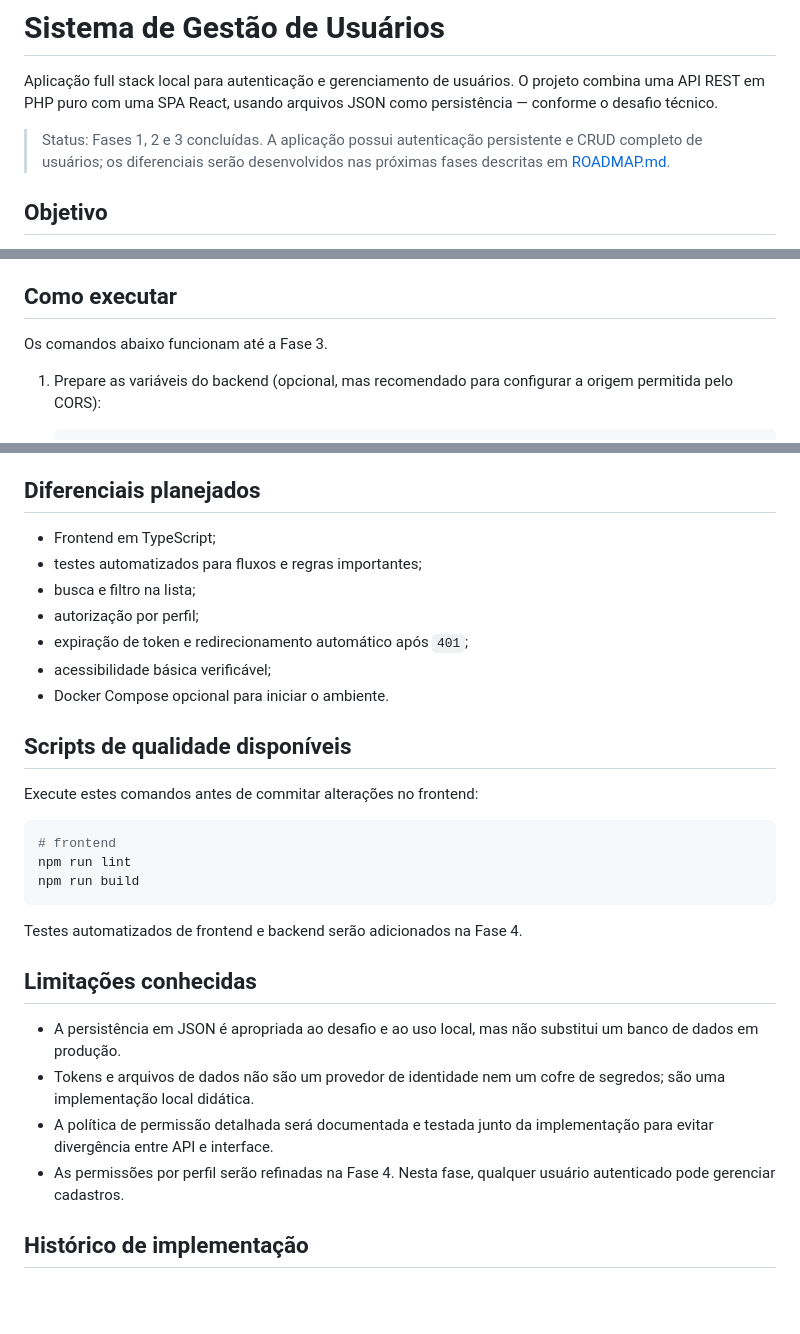
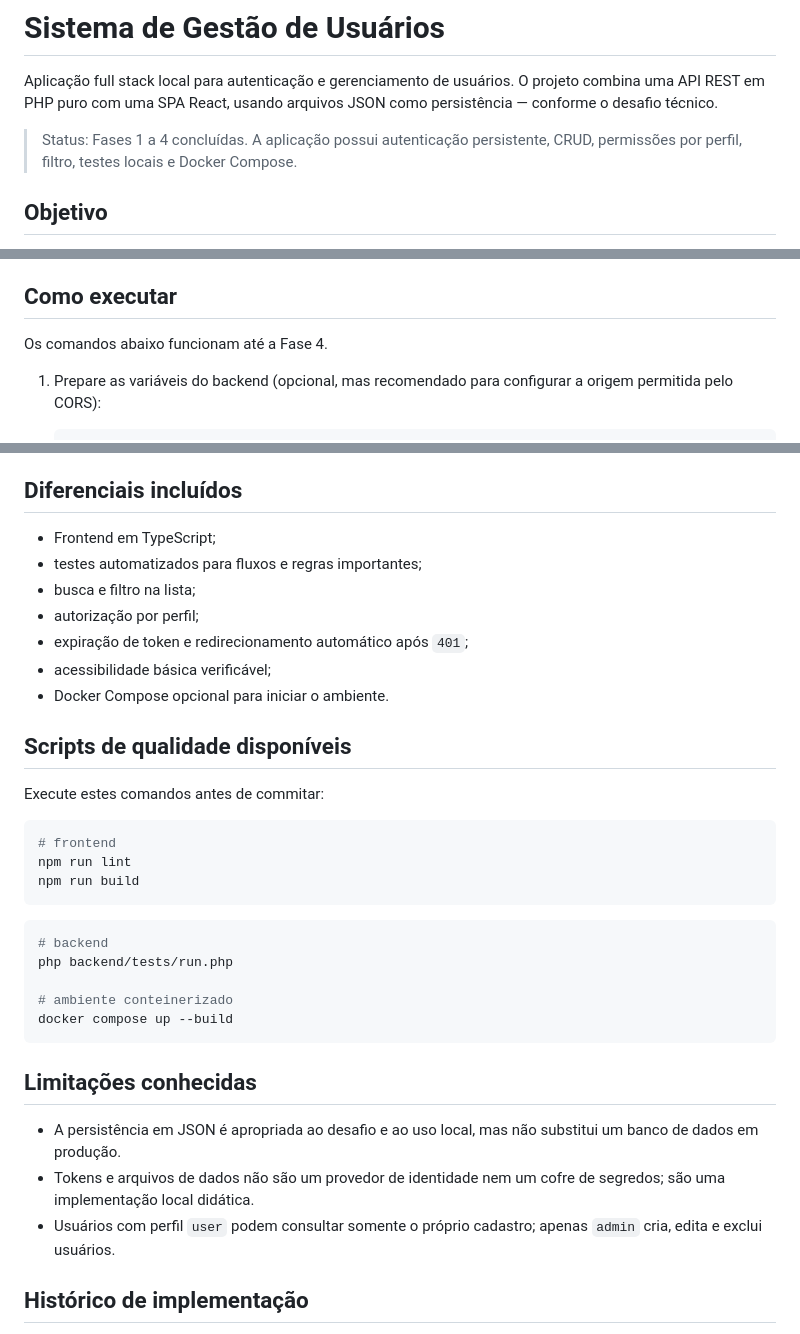
Before and after one commit to PedroFortaleza/user-management-react-php, a Markdown page: README.md, 3 parts joined by grey strips. GitHub-like rendering; blank space fills up the shorter version.

Commit message:
docs: atualizar progresso da fase 4

````diff
--- a/README.md
+++ b/README.md
@@ -2,7 +2,7 @@
 
 Aplicação full stack local para autenticação e gerenciamento de usuários. O projeto combina uma API REST em PHP puro com uma SPA React, usando arquivos JSON como persistência — conforme o desafio técnico.
 
-> Status: Fases 1, 2 e 3 concluídas. A aplicação possui autenticação persistente e CRUD completo de usuários; os diferenciais serão desenvolvidos nas próximas fases descritas em [ROADMAP.md](ROADMAP.md).
+> Status: Fases 1 a 4 concluídas. A aplicação possui autenticação persistente, CRUD, permissões por perfil, filtro, testes locais e Docker Compose.
 
 ## Objetivo
 
@@ -57,7 +57,7 @@ Permitir que um usuário autenticado consulte, cadastre, edite e exclua usuário
 
 ## Como executar
 
-Os comandos abaixo funcionam até a Fase 3.
+Os comandos abaixo funcionam até a Fase 4.
 
 1. Prepare as variáveis do backend (opcional, mas recomendado para configurar a origem permitida pelo CORS):
 
@@ -126,7 +126,7 @@ Os retornos de erro serão consistentes: `400` para JSON/requisição inválida,
 - **Validação duplicada com propósito:** o frontend dá retorno imediato; o backend é a fonte de verdade para formato do e-mail, unicidade, senha mínima de 8 caracteres, perfil permitido e campos obrigatórios.
 - **Experiência e acessibilidade:** haverá estados visuais de carregamento, erro e vazio; mensagens de sucesso/falha; confirmação de exclusão; labels associados, foco visível e fluxo por teclado.
 
-## Diferenciais planejados
+## Diferenciais incluídos
 
 - Frontend em TypeScript;
 - testes automatizados para fluxos e regras importantes;
@@ -138,7 +138,7 @@ Os retornos de erro serão consistentes: `400` para JSON/requisição inválida,
 
 ## Scripts de qualidade disponíveis
 
-Execute estes comandos antes de commitar alterações no frontend:
+Execute estes comandos antes de commitar:
 
 ```bash
 # frontend
@@ -146,14 +146,19 @@ npm run lint
 npm run build
 ```
 
-Testes automatizados de frontend e backend serão adicionados na Fase 4.
+```bash
+# backend
+php backend/tests/run.php
+
+# ambiente conteinerizado
+docker compose up --build
+```
 
 ## Limitações conhecidas
 
 - A persistência em JSON é apropriada ao desafio e ao uso local, mas não substitui um banco de dados em produção.
 - Tokens e arquivos de dados não são um provedor de identidade nem um cofre de segredos; são uma implementação local didática.
-- A política de permissão detalhada será documentada e testada junto da implementação para evitar divergência entre API e interface.
-- As permissões por perfil serão refinadas na Fase 4. Nesta fase, qualquer usuário autenticado pode gerenciar cadastros.
+- Usuários com perfil `user` podem consultar somente o próprio cadastro; apenas `admin` cria, edita e exclui usuários.
 
 ## Histórico de implementação
 
````
Also changed, not shown: ROADMAP.md (+7 -5 lines).
